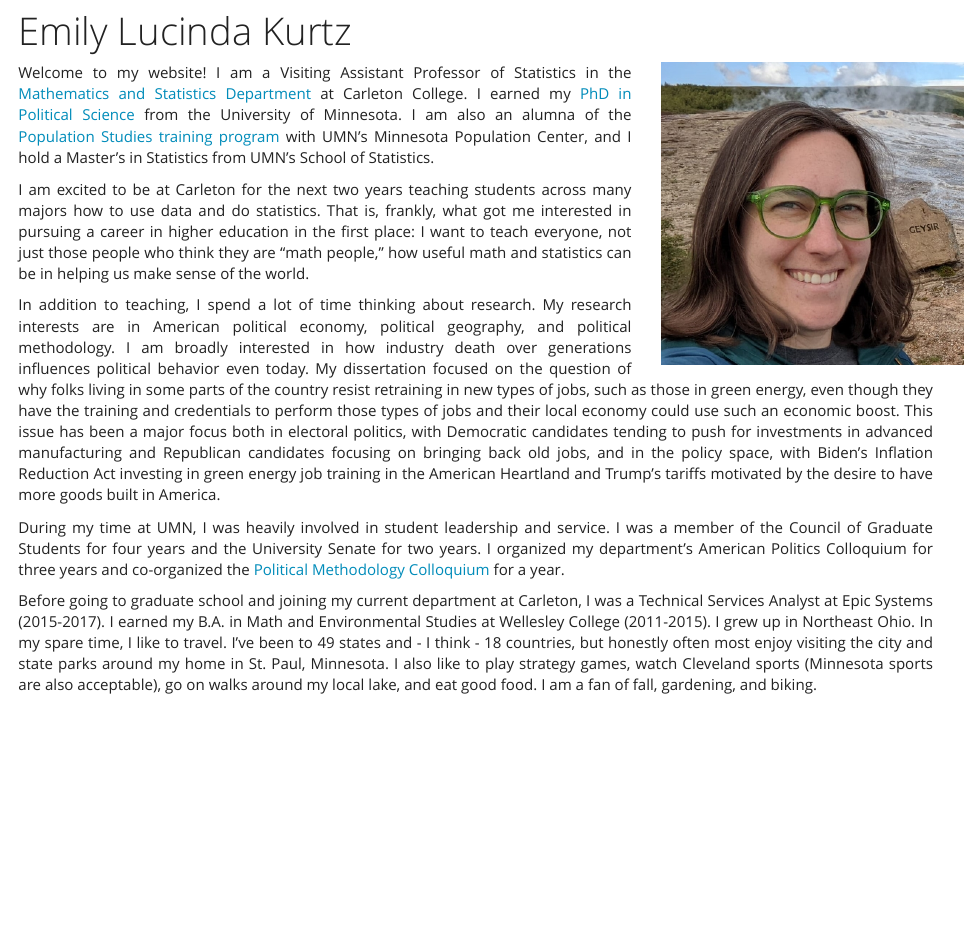
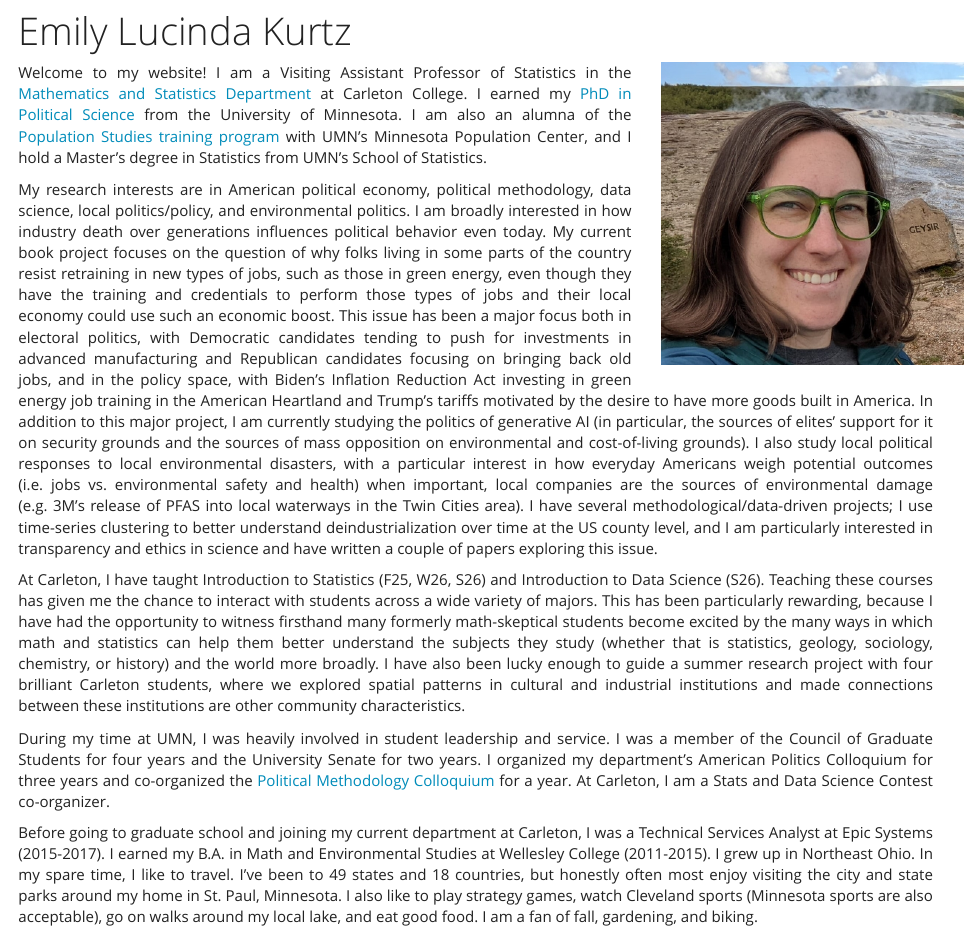
Before and after one commit to emilylucindakurtz/emilylucindakurtz.github.io, an R Markdown document (index.Rmd): the page in a window 1100 px wide, from 70 px down. Rendered offline with R 4.5, knitr and Pandoc, with nearby package versions.

Commit message:
update research

```diff
--- a/index.Rmd
+++ b/index.Rmd
@@ -17,12 +17,12 @@ knitr::include_graphics("kurtzpicture.jpeg")
 
 <div class=text-justify>
 
-Welcome to my website! I am a Visiting Assistant Professor of Statistics in the [Mathematics and Statistics Department](https://www.carleton.edu/math/) at Carleton College. I earned my [PhD in Political Science](https://cla.umn.edu/about/directory/profile/kurtz217) from the University of Minnesota. I am also an alumna of the [Population Studies training program](https://pop.umn.edu/people/emily-kurtz) with UMN's Minnesota Population Center, and I hold a Master's in Statistics from UMN's School of Statistics.
+Welcome to my website! I am a Visiting Assistant Professor of Statistics in the [Mathematics and Statistics Department](https://www.carleton.edu/math/) at Carleton College. I earned my [PhD in Political Science](https://cla.umn.edu/about/directory/profile/kurtz217) from the University of Minnesota. I am also an alumna of the [Population Studies training program](https://pop.umn.edu/people/emily-kurtz) with UMN's Minnesota Population Center, and I hold a Master's degree in Statistics from UMN's School of Statistics.
 
-I am excited to be at Carleton for the next two years teaching students across many majors how to use data and do statistics. That is, frankly, what got me interested in pursuing a career in higher education in the first place: I want to teach everyone, not just those people who think they are "math people," how useful math and statistics can be in helping us make sense of the world.
+My research interests are in American political economy, political methodology, data science, local politics/policy, and environmental politics. I am broadly interested in how industry death over generations influences political behavior even today. My current book project focuses on the question of why folks living in some parts of the country resist retraining in new types of jobs, such as those in green energy, even though they have the training and credentials to perform those types of jobs and their local economy could use such an economic boost. This issue has been a major focus both in electoral politics, with Democratic candidates tending to push for investments in advanced manufacturing and Republican candidates focusing on bringing back old jobs, and in the policy space, with Biden's Inflation Reduction Act investing in green energy job training in the American Heartland and Trump's tariffs motivated by the desire to have more goods built in America. In addition to this major project, I am currently studying the politics of generative AI (in particular, the sources of elites' support for it on security grounds and the sources of mass opposition on environmental and cost-of-living grounds). I also study local political responses to local environmental disasters, with a particular interest in how everyday Americans weigh potential outcomes (i.e. jobs vs. environmental safety and health) when important, local companies are the sources of environmental damage (e.g. 3M's release of PFAS into local waterways in the Twin Cities area). I have several methodological/data-driven projects; I use time-series clustering to better understand deindustrialization over time at the US county level, and I am particularly interested in transparency and ethics in science and have written a couple of papers exploring this issue.
 
-In addition to teaching, I spend a lot of time thinking about research. My research interests are in American political economy, political geography, and political methodology. I am broadly interested in how industry death over generations influences political behavior even today. My dissertation focused on the question of why folks living in some parts of the country resist retraining in new types of jobs, such as those in green energy, even though they have the training and credentials to perform those types of jobs and their local economy could use such an economic boost. This issue has been a major focus both in electoral politics, with Democratic candidates tending to push for investments in advanced manufacturing and Republican candidates focusing on bringing back old jobs, and in the policy space, with Biden's Inflation Reduction Act investing in green energy job training in the American Heartland and Trump's tariffs motivated by the desire to have more goods built in America.
+At Carleton, I have taught Introduction to Statistics (F25, W26, S26) and Introduction to Data Science (S26). Teaching these courses has given me the chance to interact with students across a wide variety of majors. This has been particularly rewarding, because I have had the opportunity to witness firsthand many formerly math-skeptical students become excited by the many ways in which math and statistics can help them better understand the subjects they study (whether that is statistics, geology, sociology, chemistry, or history) and the world more broadly. I have also been lucky enough to guide a summer research project with four brilliant Carleton students, where we explored spatial patterns in cultural and industrial institutions and made connections between these institutions are other community characteristics.
 
-During my time at UMN, I was heavily involved in student leadership and service. I was a member of the Council of Graduate Students for four years and the University Senate for two years. I organized my department's American Politics Colloquium for three years and co-organized the [Political Methodology Colloquium](https://sites.google.com/umn.edu/mpmc/home?authuser=0) for a year.
+During my time at UMN, I was heavily involved in student leadership and service. I was a member of the Council of Graduate Students for four years and the University Senate for two years. I organized my department's American Politics Colloquium for three years and co-organized the [Political Methodology Colloquium](https://sites.google.com/umn.edu/mpmc/home?authuser=0) for a year. At Carleton, I am a Stats and Data Science Contest co-organizer.
 
-Before going to graduate school and joining my current department at Carleton, I was a Technical Services Analyst at Epic Systems (2015-2017). I earned my B.A. in Math and Environmental Studies at Wellesley College (2011-2015). I grew up in Northeast Ohio. In my spare time, I like to travel. I've been to 49 states and - I think - 18 countries, but honestly often most enjoy visiting the city and state parks around my home in St. Paul, Minnesota. I also like to play strategy games, watch Cleveland sports (Minnesota sports are also acceptable), go on walks around my local lake, and eat good food. I am a fan of fall, gardening, and biking.
+Before going to graduate school and joining my current department at Carleton, I was a Technical Services Analyst at Epic Systems (2015-2017). I earned my B.A. in Math and Environmental Studies at Wellesley College (2011-2015). I grew up in Northeast Ohio. In my spare time, I like to travel. I've been to 49 states and 18 countries, but honestly often most enjoy visiting the city and state parks around my home in St. Paul, Minnesota. I also like to play strategy games, watch Cleveland sports (Minnesota sports are also acceptable), go on walks around my local lake, and eat good food. I am a fan of fall, gardening, and biking.
```
Also changed, not shown: about.Rmd (+4 -0 lines).
